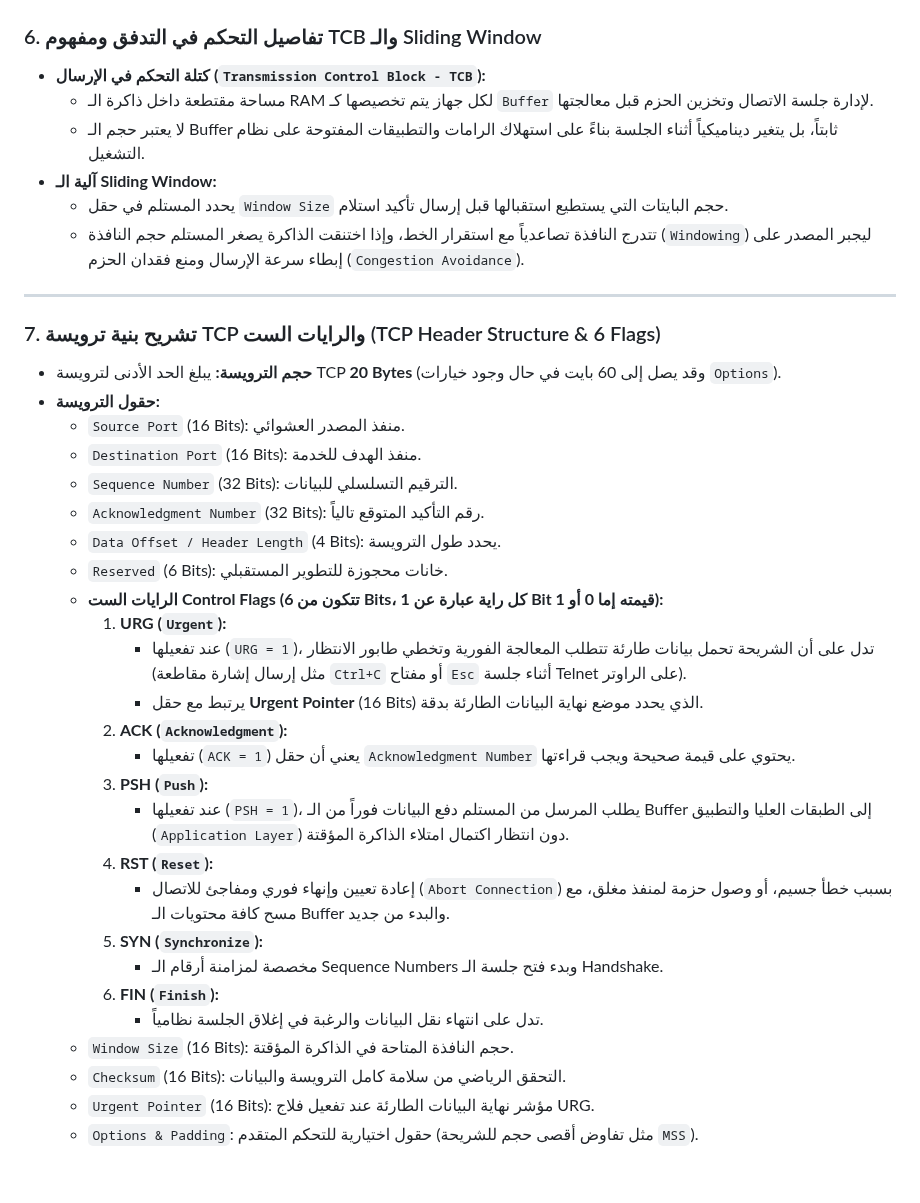
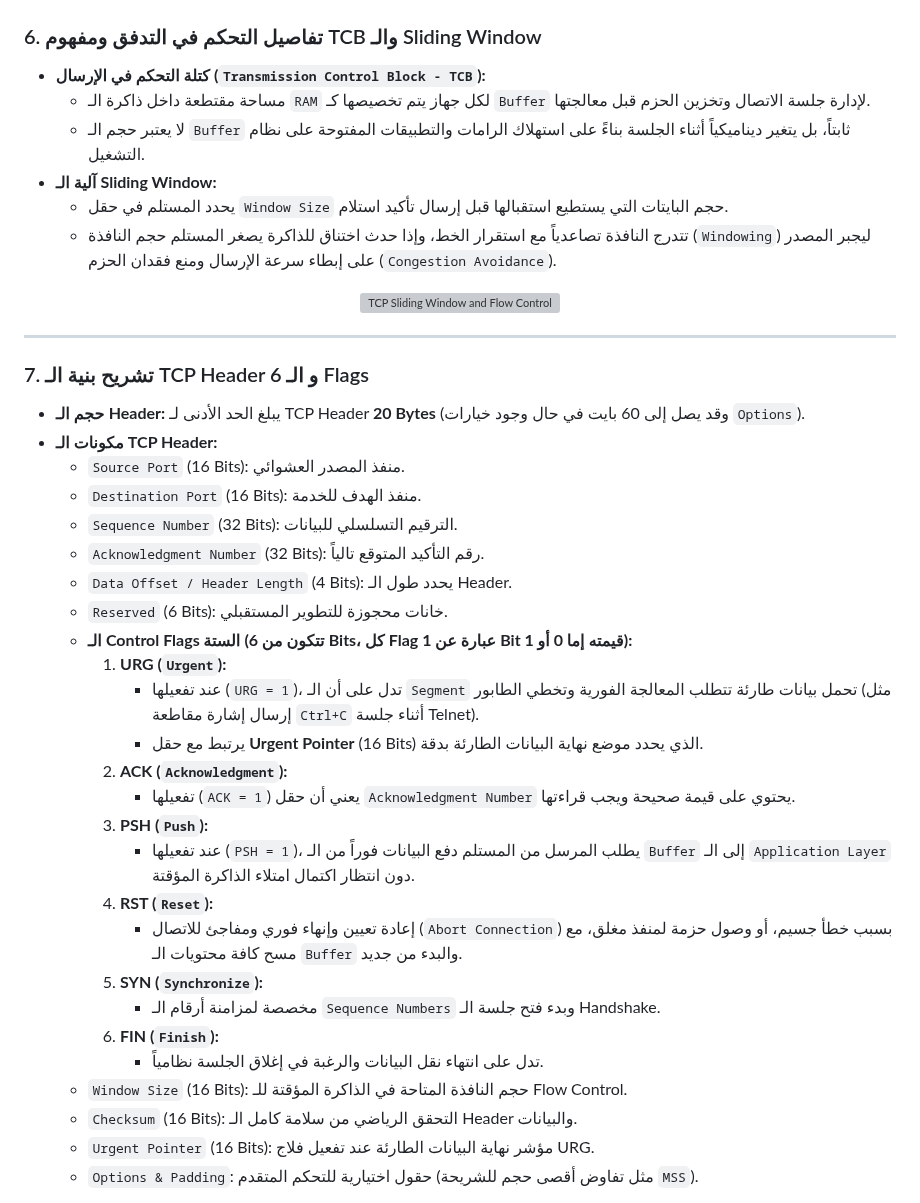
Before and after one commit to p1oto/CCNA-Notes, a Markdown page: lectures/07-Transport-Layer.md, the part around one of its changes. GitHub-like rendering; blank space fills up the shorter version; grey boxes are pictures that could not be loaded.

```diff
--- a/lectures/07-Transport-Layer.md
+++ b/lectures/07-Transport-Layer.md
@@ -88,40 +96,44 @@
 ### 6. تفاصيل التحكم في التدفق ومفهوم TCB والـ Sliding Window
 
 * **كتلة التحكم في الإرسال (`Transmission Control Block - TCB`):**
-  * مساحة مقتطعة داخل ذاكرة الـ RAM لكل جهاز يتم تخصيصها كـ `Buffer` لإدارة جلسة الاتصال وتخزين الحزم قبل معالجتها.
-  * لا يعتبر حجم الـ Buffer ثابتاً، بل يتغير ديناميكياً أثناء الجلسة بناءً على استهلاك الرامات والتطبيقات المفتوحة على نظام التشغيل.
+  * مساحة مقتطعة داخل ذاكرة الـ `RAM` لكل جهاز يتم تخصيصها كـ `Buffer` لإدارة جلسة الاتصال وتخزين الحزم قبل معالجتها.
+  * لا يعتبر حجم الـ `Buffer` ثابتاً، بل يتغير ديناميكياً أثناء الجلسة بناءً على استهلاك الرامات والتطبيقات المفتوحة على نظام التشغيل.
 * **آلية الـ Sliding Window:**
   * يحدد المستلم في حقل `Window Size` حجم البايتات التي يستطيع استقبالها قبل إرسال تأكيد استلام.
-  * تتدرج النافذة تصاعدياً مع استقرار الخط، وإذا اختنقت الذاكرة يصغر المستلم حجم النافذة (`Windowing`) ليجبر المصدر على إبطاء سرعة الإرسال ومنع فقدان الحزم (`Congestion Avoidance`).
+  * تتدرج النافذة تصاعدياً مع استقرار الخط، وإذا حدث اختناق للذاكرة يصغر المستلم حجم النافذة (`Windowing`) ليجبر المصدر على إبطاء سرعة الإرسال ومنع فقدان الحزم (`Congestion Avoidance`).
+
+<p align="center">
+  <img src="images/tcp-sliding-window.png" alt="TCP Sliding Window and Flow Control" width="650" />
+</p>
 
 ---
 
-### 7. تشريح بنية ترويسة TCP والرايات الست (TCP Header Structure & 6 Flags)
+### 7. تشريح بنية الـ TCP Header و الـ 6 Flags
 
-* **حجم الترويسة:** يبلغ الحد الأدنى لترويسة TCP **20 Bytes** (وقد يصل إلى 60 بايت في حال وجود خيارات `Options`).
-* **حقول الترويسة:**
+* **حجم الـ Header:** يبلغ الحد الأدنى لـ TCP Header **20 Bytes** (وقد يصل إلى 60 بايت في حال وجود خيارات `Options`).
+* **مكونات الـ TCP Header:**
   * `Source Port` (16 Bits): منفذ المصدر العشوائي.
   * `Destination Port` (16 Bits): منفذ الهدف للخدمة.
   * `Sequence Number` (32 Bits): الترقيم التسلسلي للبيانات.
   * `Acknowledgment Number` (32 Bits): رقم التأكيد المتوقع تالياً.
-  * `Data Offset / Header Length` (4 Bits): يحدد طول الترويسة.
+  * `Data Offset / Header Length` (4 Bits): يحدد طول الـ Header.
   * `Reserved` (6 Bits): خانات محجوزة للتطوير المستقبلي.
-  * **الرايات الست Control Flags (تتكون من 6 Bits، كل راية عبارة عن 1 Bit قيمته إما 0 أو 1):**
+  * **الـ Control Flags الستة (تتكون من 6 Bits، كل Flag عبارة عن 1 Bit قيمته إما 0 أو 1):**
     1. **URG (`Urgent`):**
-       * عند تفعيلها (`URG = 1`)، تدل على أن الشريحة تحمل بيانات طارئة تتطلب المعالجة الفورية وتخطي طابور الانتظار (مثل إرسال إشارة مقاطعة `Ctrl+C` أو مفتاح `Esc` أثناء جلسة Telnet على الراوتر).
+       * عند تفعيلها (`URG = 1`)، تدل على أن الـ `Segment` تحمل بيانات طارئة تتطلب المعالجة الفورية وتخطي الطابور (مثل إرسال إشارة مقاطعة `Ctrl+C` أثناء جلسة Telnet).
        * يرتبط مع حقل **Urgent Pointer** (16 Bits) الذي يحدد موضع نهاية البيانات الطارئة بدقة.
     2. **ACK (`Acknowledgment`):**
        * تفعيلها (`ACK = 1`) يعني أن حقل `Acknowledgment Number` يحتوي على قيمة صحيحة ويجب قراءتها.
     3. **PSH (`Push`):**
-       * عند تفعيلها (`PSH = 1`)، يطلب المرسل من المستلم دفع البيانات فوراً من الـ Buffer إلى الطبقات العليا والتطبيق (`Application Layer`) دون انتظار اكتمال امتلاء الذاكرة المؤقتة.
+       * عند تفعيلها (`PSH = 1`)، يطلب المرسل من المستلم دفع البيانات فوراً من الـ `Buffer` إلى الـ `Application Layer` دون انتظار اكتمال امتلاء الذاكرة المؤقتة.
     4. **RST (`Reset`):**
-       * إعادة تعيين وإنهاء فوري ومفاجئ للاتصال (`Abort Connection`) بسبب خطأ جسيم، أو وصول حزمة لمنفذ مغلق، مع مسح كافة محتويات الـ Buffer والبدء من جديد.
+       * إعادة تعيين وإنهاء فوري ومفاجئ للاتصال (`Abort Connection`) بسبب خطأ جسيم، أو وصول حزمة لمنفذ مغلق، مع مسح كافة محتويات الـ `Buffer` والبدء من جديد.
     5. **SYN (`Synchronize`):**
-       * مخصصة لمزامنة أرقام الـ Sequence Numbers وبدء فتح جلسة الـ Handshake.
+       * مخصصة لمزامنة أرقام الـ `Sequence Numbers` وبدء فتح جلسة الـ Handshake.
     6. **FIN (`Finish`):**
        * تدل على انتهاء نقل البيانات والرغبة في إغلاق الجلسة نظامياً.
-  * `Window Size` (16 Bits): حجم النافذة المتاحة في الذاكرة المؤقتة.
-  * `Checksum` (16 Bits): التحقق الرياضي من سلامة كامل الترويسة والبيانات.
+  * `Window Size` (16 Bits): حجم النافذة المتاحة في الذاكرة المؤقتة للـ Flow Control.
+  * `Checksum` (16 Bits): التحقق الرياضي من سلامة كامل الـ Header والبيانات.
   * `Urgent Pointer` (16 Bits): مؤشر نهاية البيانات الطارئة عند تفعيل فلاج URG.
   * `Options & Padding`: حقول اختيارية للتحكم المتقدم (مثل تفاوض أقصى حجم للشريحة `MSS`).
 
```
Also changed, not shown: other parts of lectures/07-Transport-Layer.md (+48 -32 lines), lectures/images/tcp-3-way-handshake.png (added), lectures/images/tcp-connection-termination.png (added), lectures/images/udp-header-structure.png (added), 2 other files.
